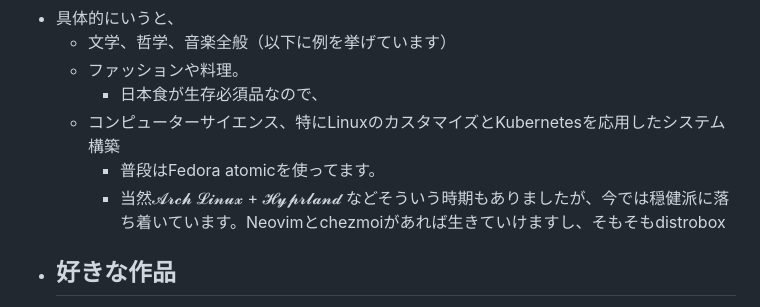
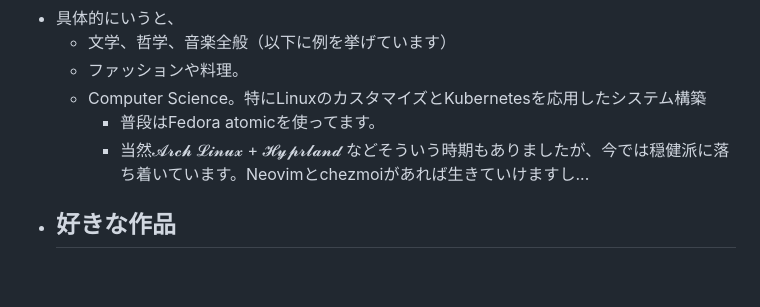
Before and after one commit to Somme4096/website, a Markdown page: pages/プロフィール.md, the part around the change. Rendered like a GitHub page; blank space fills up the shorter version.

Commit message:
Auto saved by Logseq

```diff
--- a/pages/プロフィール.md
+++ b/pages/プロフィール.md
@@ -28,10 +28,9 @@
 - 具体的にいうと、
 	- 文学、哲学、音楽全般（以下に例を挙げています）
 	- ファッションや料理。
-		- 日本食が生存必須品なので、
-	- コンピューターサイエンス、特にLinuxのカスタマイズとKubernetesを応用したシステム構築
+	- Computer Science。特にLinuxのカスタマイズとKubernetesを応用したシステム構築
 		- 普段はFedora atomicを使ってます。
-		- 当然𝓐𝓻𝓬𝓱 𝓛𝓲𝓷𝓾𝔁 + 𝓗𝔂𝓹𝓻𝓵𝓪𝓷𝓭 などそういう時期もありましたが、今では穏健派に落ち着いています。Neovimとchezmoiがあれば生きていけますし、そもそもdistrobox
+		- 当然𝓐𝓻𝓬𝓱 𝓛𝓲𝓷𝓾𝔁 + 𝓗𝔂𝓹𝓻𝓵𝓪𝓷𝓭 などそういう時期もありましたが、今では穏健派に落ち着いています。Neovimとchezmoiがあれば生きていけますし...
 - ## 好きな作品
 	- #+BEGIN_TIP
 	  加筆予定です。
```
